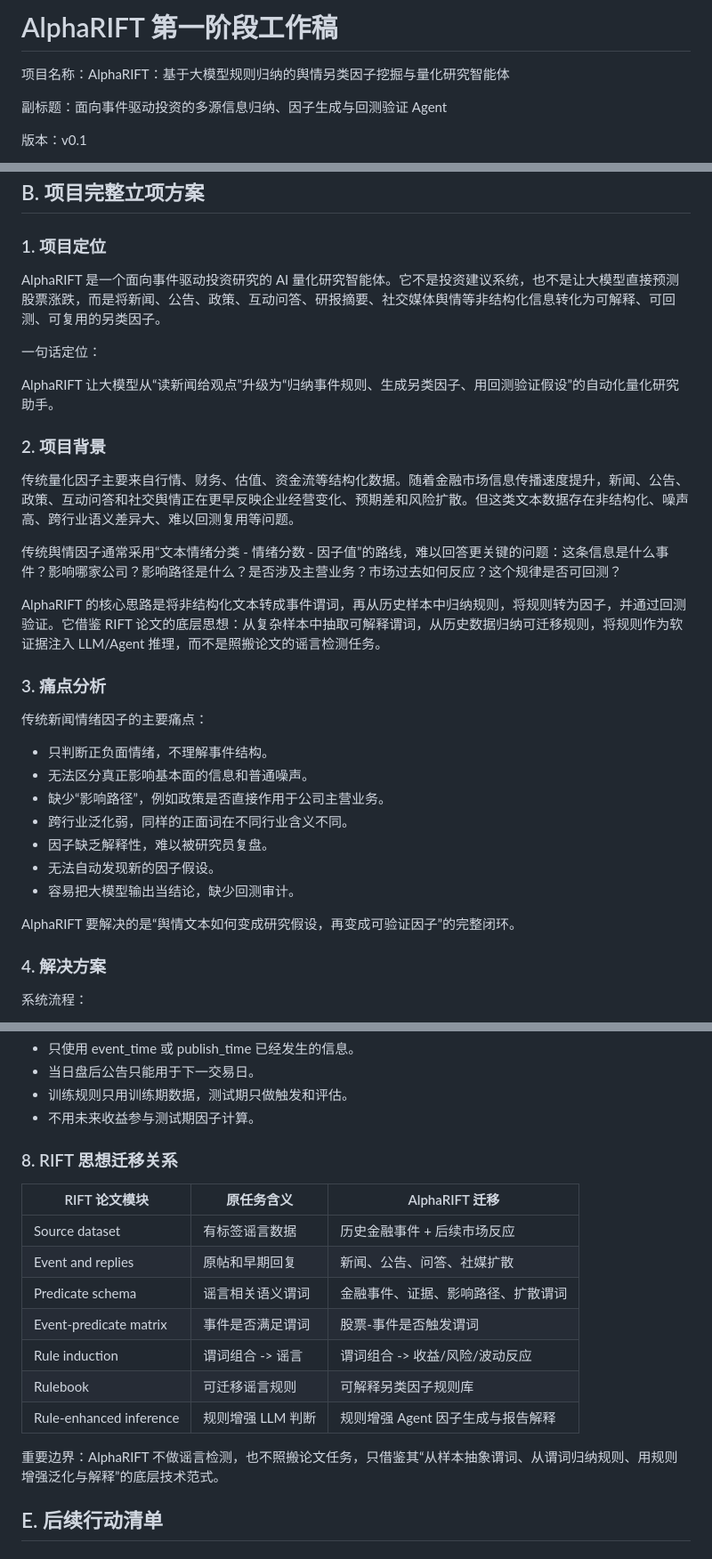
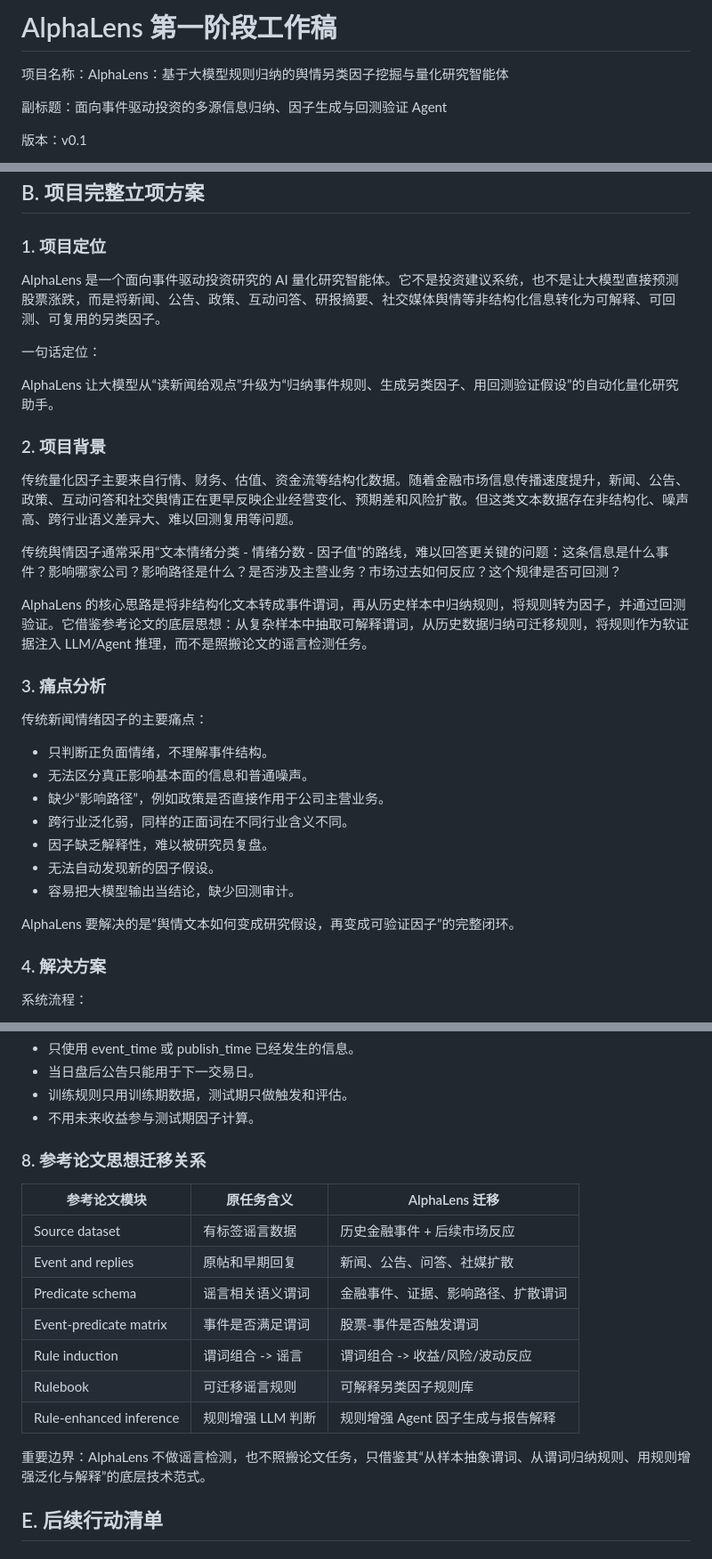
Before and after one commit to chiiiiiiing/Gonghangbei, a Markdown page: AlphaLens_第一阶段工作稿.md, 3 parts joined by grey strips. Shown at 89% size. GitHub-like rendering.

```diff
--- a/AlphaRIFT_第一阶段工作稿.md
+++ b/AlphaLens_第一阶段工作稿.md
@@ -1,6 +1,6 @@
-# AlphaRIFT 第一阶段工作稿
+# AlphaLens 第一阶段工作稿
 
-项目名称：AlphaRIFT：基于大模型规则归纳的舆情另类因子挖掘与量化研究智能体
+项目名称：AlphaLens：基于大模型规则归纳的舆情另类因子挖掘与量化研究智能体
 
 副标题：面向事件驱动投资的多源信息归纳、因子生成与回测验证 Agent
 
@@ -84,11 +84,11 @@ AlphaRIFT 更适合以自拟赛题参赛，原因是本项目主题明确、创
 
 ### 1. 项目定位
 
-AlphaRIFT 是一个面向事件驱动投资研究的 AI 量化研究智能体。它不是投资建议系统，也不是让大模型直接预测股票涨跌，而是将新闻、公告、政策、互动问答、研报摘要、社交媒体舆情等非结构化信息转化为可解释、可回测、可复用的另类因子。
+AlphaLens 是一个面向事件驱动投资研究的 AI 量化研究智能体。它不是投资建议系统，也不是让大模型直接预测股票涨跌，而是将新闻、公告、政策、互动问答、研报摘要、社交媒体舆情等非结构化信息转化为可解释、可回测、可复用的另类因子。
 
 一句话定位：
 
-AlphaRIFT 让大模型从“读新闻给观点”升级为“归纳事件规则、生成另类因子、用回测验证假设”的自动化量化研究助手。
+AlphaLens 让大模型从“读新闻给观点”升级为“归纳事件规则、生成另类因子、用回测验证假设”的自动化量化研究助手。
 
 ### 2. 项目背景
 
@@ -96,7 +96,7 @@ AlphaRIFT 让大模型从“读新闻给观点”升级为“归纳事件规则
 
 传统舆情因子通常采用“文本情绪分类 - 情绪分数 - 因子值”的路线，难以回答更关键的问题：这条信息是什么事件？影响哪家公司？影响路径是什么？是否涉及主营业务？市场过去如何反应？这个规律是否可回测？
 
-AlphaRIFT 的核心思路是将非结构化文本转成事件谓词，再从历史样本中归纳规则，将规则转为因子，并通过回测验证。它借鉴 RIFT 论文的底层思想：从复杂样本中抽取可解释谓词，从历史数据归纳可迁移规则，将规则作为软证据注入 LLM/Agent 推理，而不是照搬论文的谣言检测任务。
+AlphaLens 的核心思路是将非结构化文本转成事件谓词，再从历史样本中归纳规则，将规则转为因子，并通过回测验证。它借鉴参考论文的底层思想：从复杂样本中抽取可解释谓词，从历史数据归纳可迁移规则，将规则作为软证据注入 LLM/Agent 推理，而不是照搬论文的谣言检测任务。
 
 ### 3. 痛点分析
 
@@ -110,7 +110,7 @@ AlphaRIFT 的核心思路是将非结构化文本转成事件谓词，再从历
 - 无法自动发现新的因子假设。
 - 容易把大模型输出当结论，缺少回测审计。
 
-AlphaRIFT 要解决的是“舆情文本如何变成研究假设，再变成可验证因子”的完整闭环。
+AlphaLens 要解决的是“舆情文本如何变成研究假设，再变成可验证因子”的完整闭环。
 
 ### 4. 解决方案
 
@@ -590,9 +590,9 @@ factor_i,t =
 - 训练规则只用训练期数据，测试期只做触发和评估。
 - 不用未来收益参与测试期因子计算。
 
-### 8. RIFT 思想迁移关系
+### 8. 参考论文思想迁移关系
 
-| RIFT 论文模块 | 原任务含义 | AlphaRIFT 迁移 |
+| 参考论文模块 | 原任务含义 | AlphaLens 迁移 |
 |---|---|---|
 | Source dataset | 有标签谣言数据 | 历史金融事件 + 后续市场反应 |
 | Event and replies | 原帖和早期回复 | 新闻、公告、问答、社媒扩散 |
@@ -602,7 +602,7 @@ factor_i,t =
 | Rulebook | 可迁移谣言规则 | 可解释另类因子规则库 |
 | Rule-enhanced inference | 规则增强 LLM 判断 | 规则增强 Agent 因子生成与报告解释 |
 
-重要边界：AlphaRIFT 不做谣言检测，也不照搬论文任务，只借鉴其“从样本抽象谓词、从谓词归纳规则、用规则增强泛化与解释”的底层技术范式。
+重要边界：AlphaLens 不做谣言检测，也不照搬论文任务，只借鉴其“从样本抽象谓词、从谓词归纳规则、用规则增强泛化与解释”的底层技术范式。
 
 ## E. 后续行动清单
 
```
Also changed, not shown: other parts of AlphaLens_第一阶段工作稿.md (+14 -14 lines), docs/三人团队分工与启动推进.md (+2 -2 lines), docs/校赛成果任务清单与总体进度.md (+2 -2 lines).
